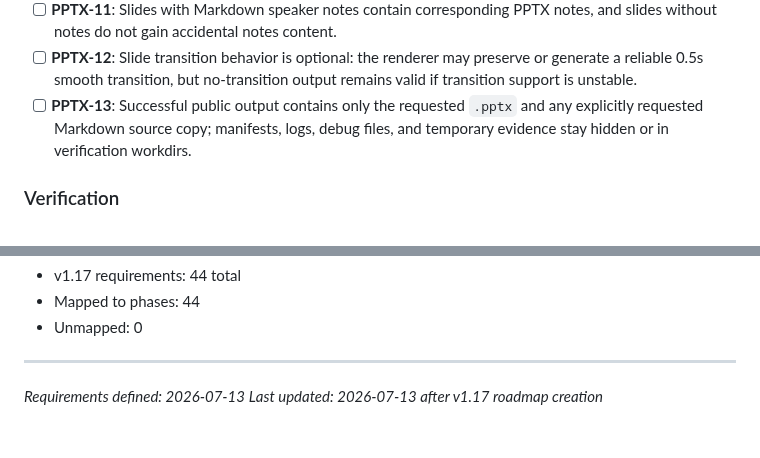
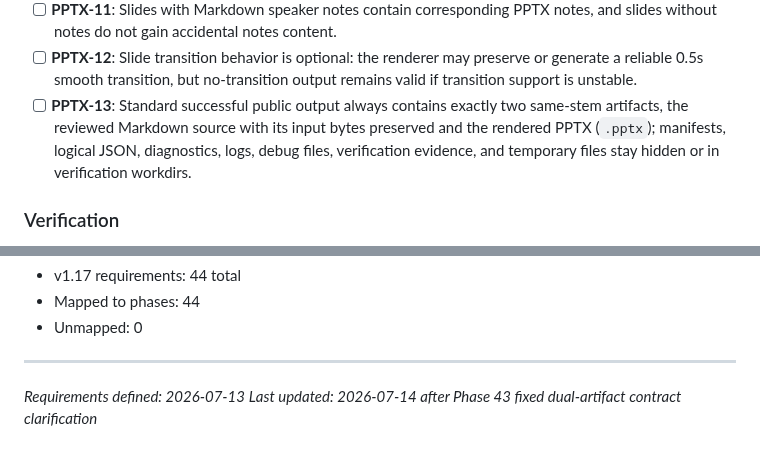
Before and after one commit to Presto-io/Presto-Agent-Skills, a Markdown page: .planning/REQUIREMENTS.md, 2 parts joined by grey strips. Rendered like a GitHub page.

Commit message:
docs(phase-43): fix dual artifact contract

```diff
--- a/.planning/REQUIREMENTS.md
+++ b/.planning/REQUIREMENTS.md
@@ -40,7 +40,7 @@
 - [ ] **PPTX-10**: Code blocks render as editable monospace text with stable background/spacing; syntax highlighting is not required in v1.17.
 - [ ] **PPTX-11**: Slides with Markdown speaker notes contain corresponding PPTX notes, and slides without notes do not gain accidental notes content.
 - [ ] **PPTX-12**: Slide transition behavior is optional: the renderer may preserve or generate a reliable 0.5s smooth transition, but no-transition output remains valid if transition support is unstable.
-- [ ] **PPTX-13**: Successful public output contains only the requested `.pptx` and any explicitly requested Markdown source copy; manifests, logs, debug files, and temporary evidence stay hidden or in verification workdirs.
+- [ ] **PPTX-13**: Standard successful public output always contains exactly two same-stem artifacts, the reviewed Markdown source with its input bytes preserved and the rendered PPTX (`.pptx`); manifests, logical JSON, diagnostics, logs, debug files, verification evidence, and temporary files stay hidden or in verification workdirs.
 
 ### Verification
 
@@ -150,4 +150,4 @@ Which phases cover which requirements. Updated during roadmap creation.
 
 ---
 *Requirements defined: 2026-07-13*
-*Last updated: 2026-07-13 after v1.17 roadmap creation*
+*Last updated: 2026-07-14 after Phase 43 fixed dual-artifact contract clarification*
```
Also changed, not shown: .planning/ROADMAP.md (+1 -1 lines), 1 other file.
